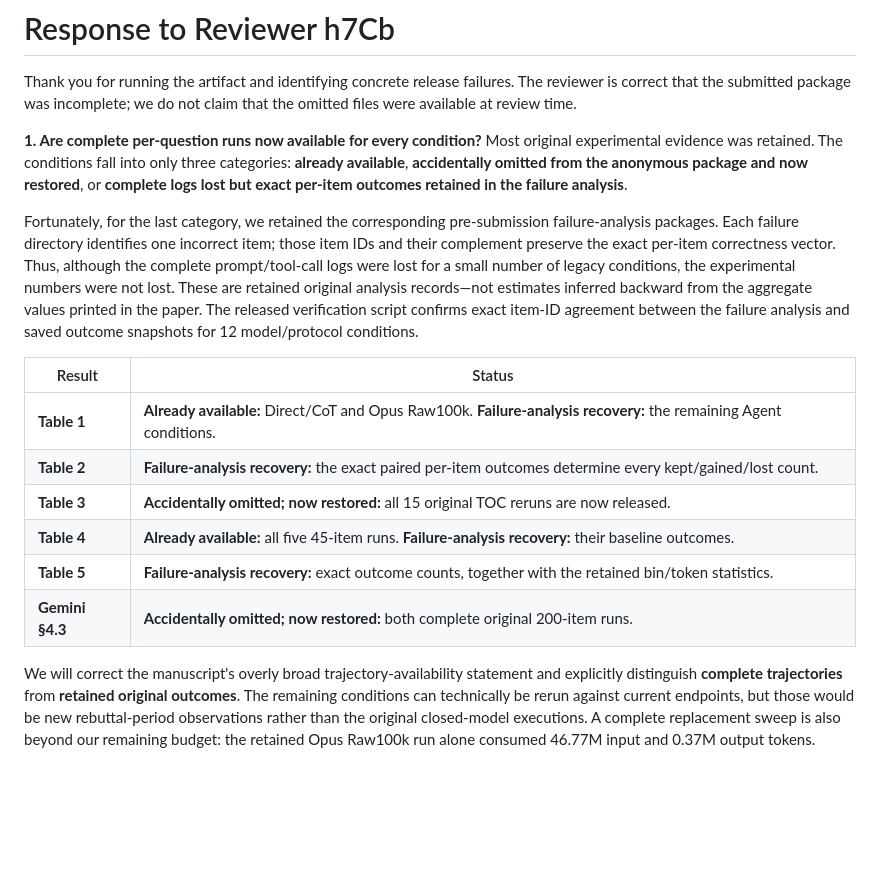
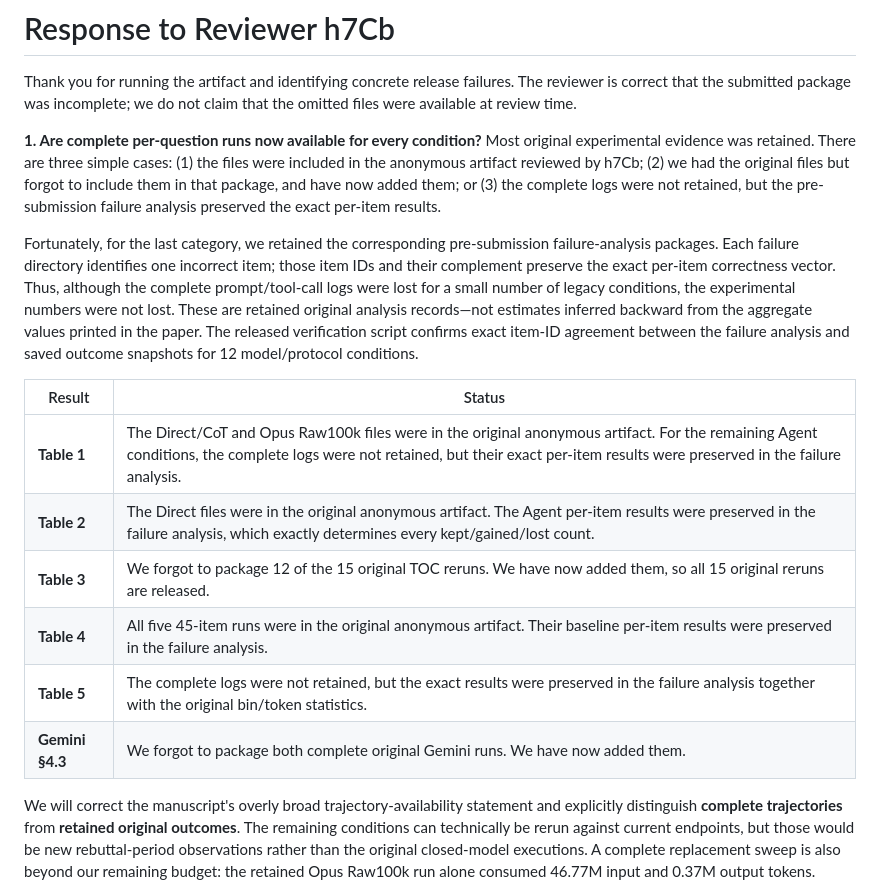
Before and after one commit to grenadeComing/geos_project, a Markdown page: paper_neurips_ed/rebuttal.md, the part around the change. GitHub-like rendering; blank space fills up the shorter version.

Commit message:
Clarify artifact file status directly

```diff
--- a/paper_neurips_ed/rebuttal.md
+++ b/paper_neurips_ed/rebuttal.md
@@ -36,18 +36,18 @@ Thus removing choices makes the task harder but strengthens the relative tool/no
 
 Thank you for running the artifact and identifying concrete release failures. The reviewer is correct that the submitted package was incomplete; we do not claim that the omitted files were available at review time.
 
-**1. Are complete per-question runs now available for every condition?** Most original experimental evidence was retained. The conditions fall into only three categories: **already available**, **accidentally omitted from the anonymous package and now restored**, or **complete logs lost but exact per-item outcomes retained in the failure analysis**.
+**1. Are complete per-question runs now available for every condition?** Most original experimental evidence was retained. There are three simple cases: (1) the files were included in the anonymous artifact reviewed by h7Cb; (2) we had the original files but forgot to include them in that package, and have now added them; or (3) the complete logs were not retained, but the pre-submission failure analysis preserved the exact per-item results.
 
 Fortunately, for the last category, we retained the corresponding pre-submission failure-analysis packages. Each failure directory identifies one incorrect item; those item IDs and their complement preserve the exact per-item correctness vector. Thus, although the complete prompt/tool-call logs were lost for a small number of legacy conditions, the experimental numbers were not lost. These are retained original analysis records—not estimates inferred backward from the aggregate values printed in the paper. The released verification script confirms exact item-ID agreement between the failure analysis and saved outcome snapshots for 12 model/protocol conditions.
 
 | Result | Status |
 | --- | --- |
-| **Table 1** | **Already available:** Direct/CoT and Opus Raw100k. **Failure-analysis recovery:** the remaining Agent conditions. |
-| **Table 2** | **Failure-analysis recovery:** the exact paired per-item outcomes determine every kept/gained/lost count. |
-| **Table 3** | **Accidentally omitted; now restored:** all 15 original TOC reruns are now released. |
-| **Table 4** | **Already available:** all five 45-item runs. **Failure-analysis recovery:** their baseline outcomes. |
-| **Table 5** | **Failure-analysis recovery:** exact outcome counts, together with the retained bin/token statistics. |
-| **Gemini §4.3** | **Accidentally omitted; now restored:** both complete original 200-item runs. |
+| **Table 1** | The Direct/CoT and Opus Raw100k files were in the original anonymous artifact. For the remaining Agent conditions, the complete logs were not retained, but their exact per-item results were preserved in the failure analysis. |
+| **Table 2** | The Direct files were in the original anonymous artifact. The Agent per-item results were preserved in the failure analysis, which exactly determines every kept/gained/lost count. |
+| **Table 3** | We forgot to package 12 of the 15 original TOC reruns. We have now added them, so all 15 original reruns are released. |
+| **Table 4** | All five 45-item runs were in the original anonymous artifact. Their baseline per-item results were preserved in the failure analysis. |
+| **Table 5** | The complete logs were not retained, but the exact results were preserved in the failure analysis together with the original bin/token statistics. |
+| **Gemini §4.3** | We forgot to package both complete original Gemini runs. We have now added them. |
 
 We will correct the manuscript's overly broad trajectory-availability statement and explicitly distinguish **complete trajectories** from **retained original outcomes**. The remaining conditions can technically be rerun against current endpoints, but those would be new rebuttal-period observations rather than the original closed-model executions. A complete replacement sweep is also beyond our remaining budget: the retained Opus Raw100k run alone consumed 46.77M input and 0.37M output tokens.
 
```
